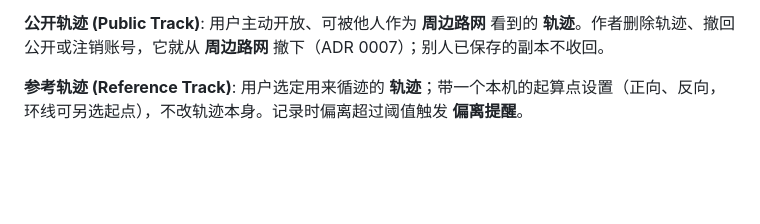
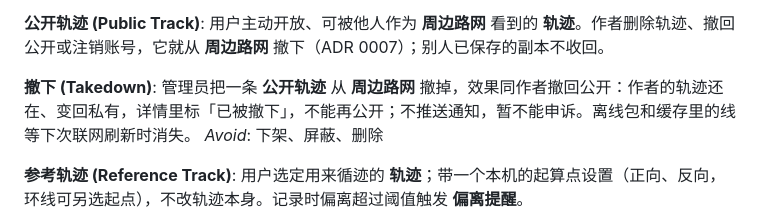
Before and after one commit to zibyn/stars-outdoor, a Markdown page: CONTEXT.md, the part around the change. Drawn GitHub-style; blank space fills up the shorter version.

Commit message:
词汇表加「撤下」：管理员把公开轨迹从周边路网撤掉，作者的轨迹变私有、标「已被撤下」、不能再公开（#227、#228）
Co-Authored-By: Claude Opus 5.5 <noreply@anthropic.com>

```diff
--- a/CONTEXT.md
+++ b/CONTEXT.md
@@ -32,6 +32,10 @@ _Avoid_: 周边轨迹动态, feed, OSM 路径
 
 **公开轨迹 (Public Track)**:
 用户主动开放、可被他人作为 **周边路网** 看到的 **轨迹**。作者删除轨迹、撤回公开或注销账号，它就从 **周边路网** 撤下（ADR 0007）；别人已保存的副本不收回。
+
+**撤下 (Takedown)**:
+管理员把一条 **公开轨迹** 从 **周边路网** 撤掉，效果同作者撤回公开：作者的轨迹还在、变回私有，详情里标「已被撤下」，不能再公开；不推送通知，暂不能申诉。离线包和缓存里的线等下次联网刷新时消失。
+_Avoid_: 下架、屏蔽、删除
 
 **参考轨迹 (Reference Track)**:
 用户选定用来循迹的 **轨迹**；带一个本机的起算点设置（正向、反向，环线可另选起点），不改轨迹本身。记录时偏离超过阈值触发 **偏离提醒**。
```
